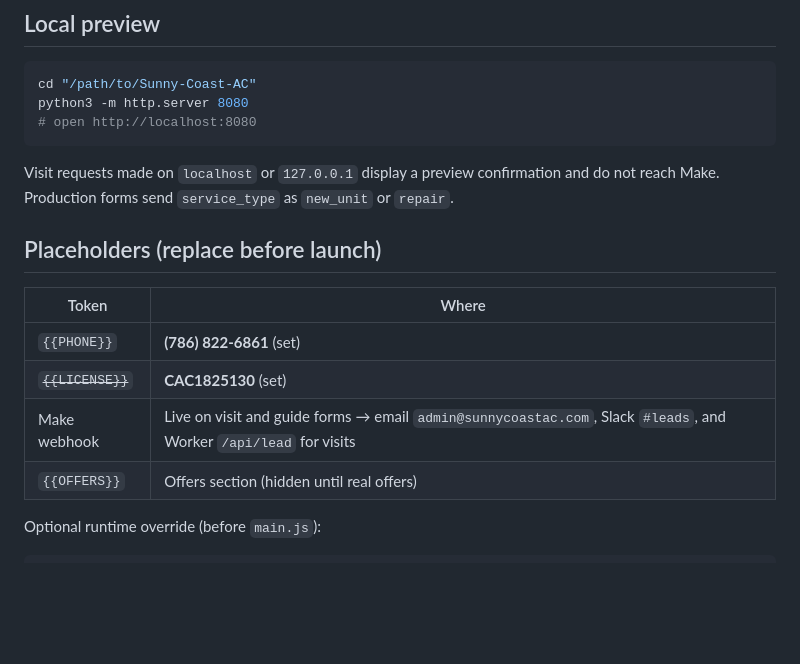
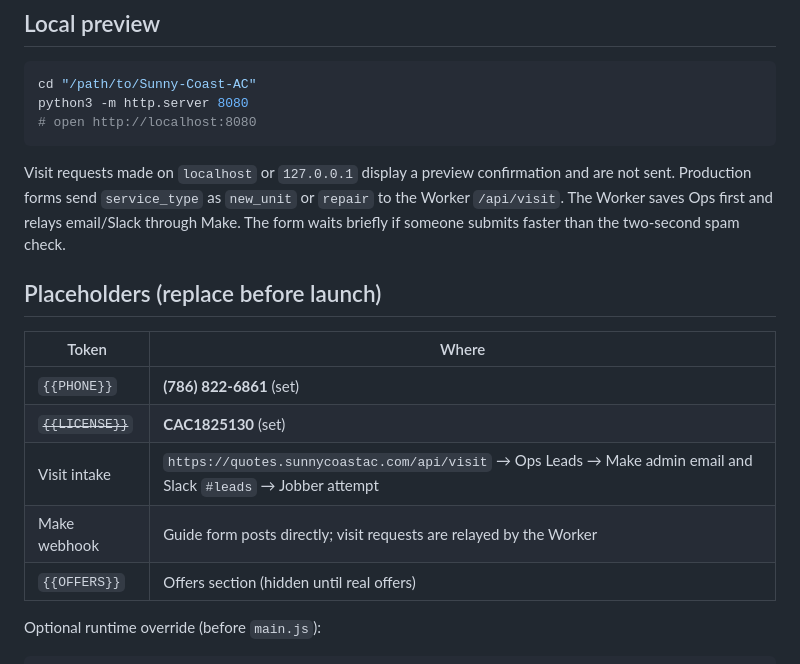
Before and after one commit to armando-j-diaz/Sunny-Coast-AC, a Markdown page: README.md, the part around the change. Rendered like a GitHub page; blank space fills up the shorter version.

Commit message:
Document visit intake path

````diff
--- a/README.md
+++ b/README.md
@@ -40,7 +40,7 @@ python3 -m http.server 8080
 # open http://localhost:8080
 ```
 
-Visit requests made on `localhost` or `127.0.0.1` display a preview confirmation and do not reach Make. Production forms send `service_type` as `new_unit` or `repair`.
+Visit requests made on `localhost` or `127.0.0.1` display a preview confirmation and are not sent. Production forms send `service_type` as `new_unit` or `repair` to the Worker `/api/visit`. The Worker saves Ops first and relays email/Slack through Make. The form waits briefly if someone submits faster than the two-second spam check.
 
 ## Placeholders (replace before launch)
 
@@ -48,7 +48,8 @@ Visit requests made on `localhost` or `127.0.0.1` display a preview confirmation
 |-------|--------|
 | `{{PHONE}}` | **(786) 822-6861** (set) |
 | ~~`{{LICENSE}}`~~ | **CAC1825130** (set) |
-| Make webhook | Live on visit and guide forms → email `admin@sunnycoastac.com`, Slack `#leads`, and Worker `/api/lead` for visits |
+| Visit intake | `https://quotes.sunnycoastac.com/api/visit` → Ops Leads → Make admin email and Slack `#leads` → Jobber attempt |
+| Make webhook | Guide form posts directly; visit requests are relayed by the Worker |
 | `{{OFFERS}}` | Offers section (hidden until real offers) |
 
 Optional runtime override (before `main.js`):
````
